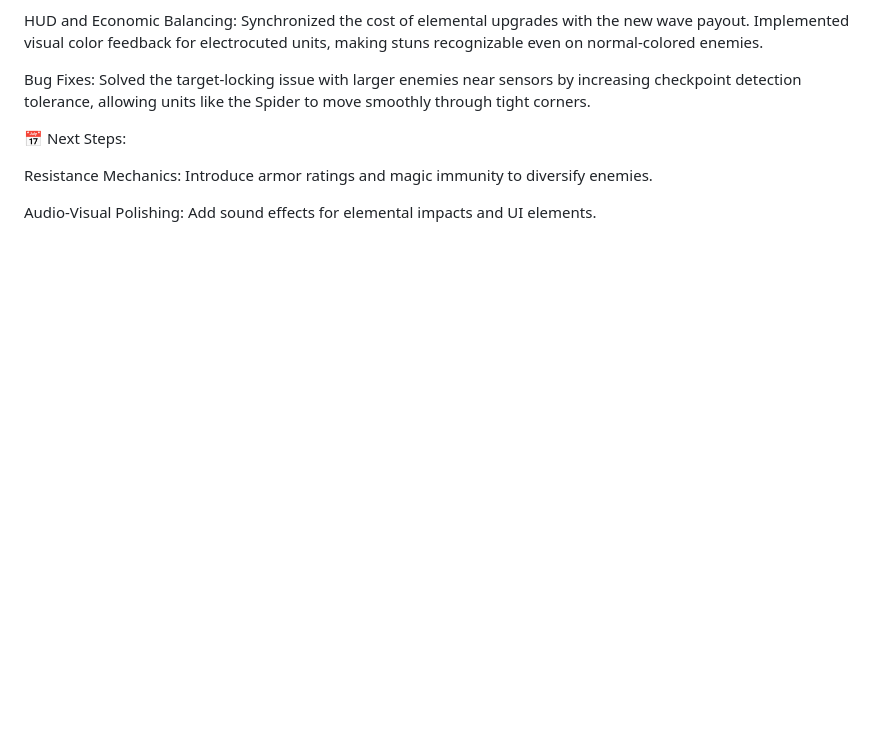
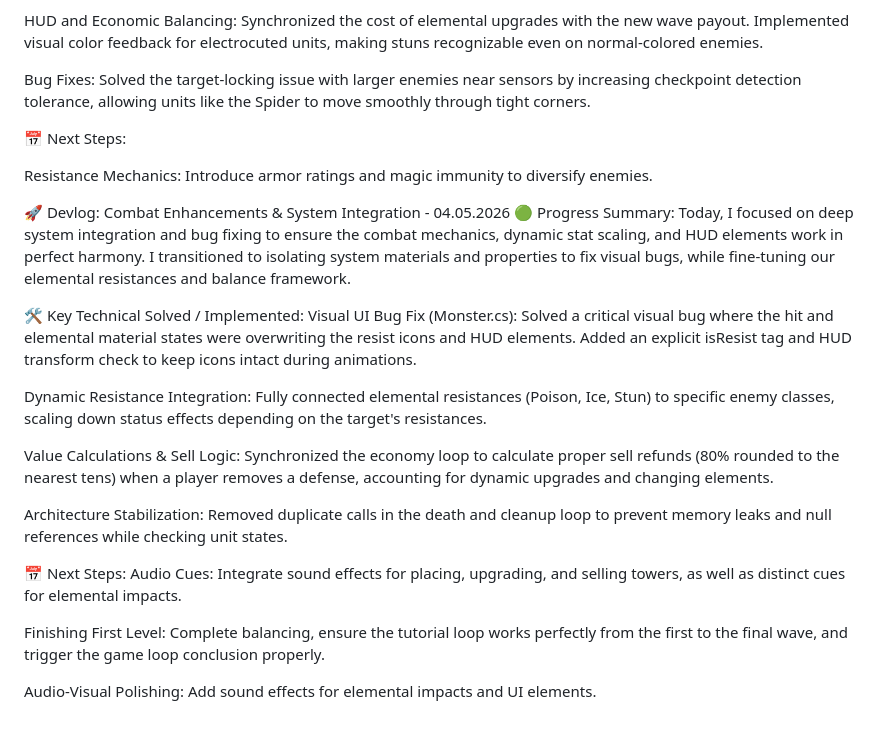
Before and after one commit to cosmiinn75/TowerDefense-Unity, a Markdown page: README.md, the part around the change. Drawn GitHub-style; blank space fills up the shorter version.

Commit message:
Update README with devlog for combat system improvements
Added detailed devlog entry for combat enhancements, including bug fixes, dynamic resistance integration, and economy loop synchronization.

```diff
--- a/README.md
+++ b/README.md
@@ -266,4 +266,22 @@ Bug Fixes: Solved the target-locking issue with larger enemies near sensors by i
 
 Resistance Mechanics: Introduce armor ratings and magic immunity to diversify enemies.
 
+🚀 Devlog: Combat Enhancements & System Integration - 04.05.2026
+🟢 Progress Summary: Today, I focused on deep system integration and bug fixing to ensure the combat mechanics, dynamic stat scaling, and HUD elements work in perfect harmony. I transitioned to isolating system materials and properties to fix visual bugs, while fine-tuning our elemental resistances and balance framework.
+
+🛠️ Key Technical Solved / Implemented:
+Visual UI Bug Fix (Monster.cs): Solved a critical visual bug where the hit and elemental material states were overwriting the resist icons and HUD elements. Added an explicit isResist tag and HUD transform check to keep icons intact during animations.
+
+Dynamic Resistance Integration: Fully connected elemental resistances (Poison, Ice, Stun) to specific enemy classes, scaling down status effects depending on the target's resistances.
+
+Value Calculations & Sell Logic: Synchronized the economy loop to calculate proper sell refunds (80% rounded to the nearest tens) when a player removes a defense, accounting for dynamic upgrades and changing elements.
+
+Architecture Stabilization: Removed duplicate calls in the death and cleanup loop to prevent memory leaks and null references while checking unit states.
+
+📅 Next Steps:
+Audio Cues: Integrate sound effects for placing, upgrading, and selling towers, as well as distinct cues for elemental impacts.
+
+Finishing First Level: Complete balancing, ensure the tutorial loop works perfectly from the first to the final wave, and trigger the game loop conclusion properly.
+
+
 Audio-Visual Polishing: Add sound effects for elemental impacts and UI elements.
```
